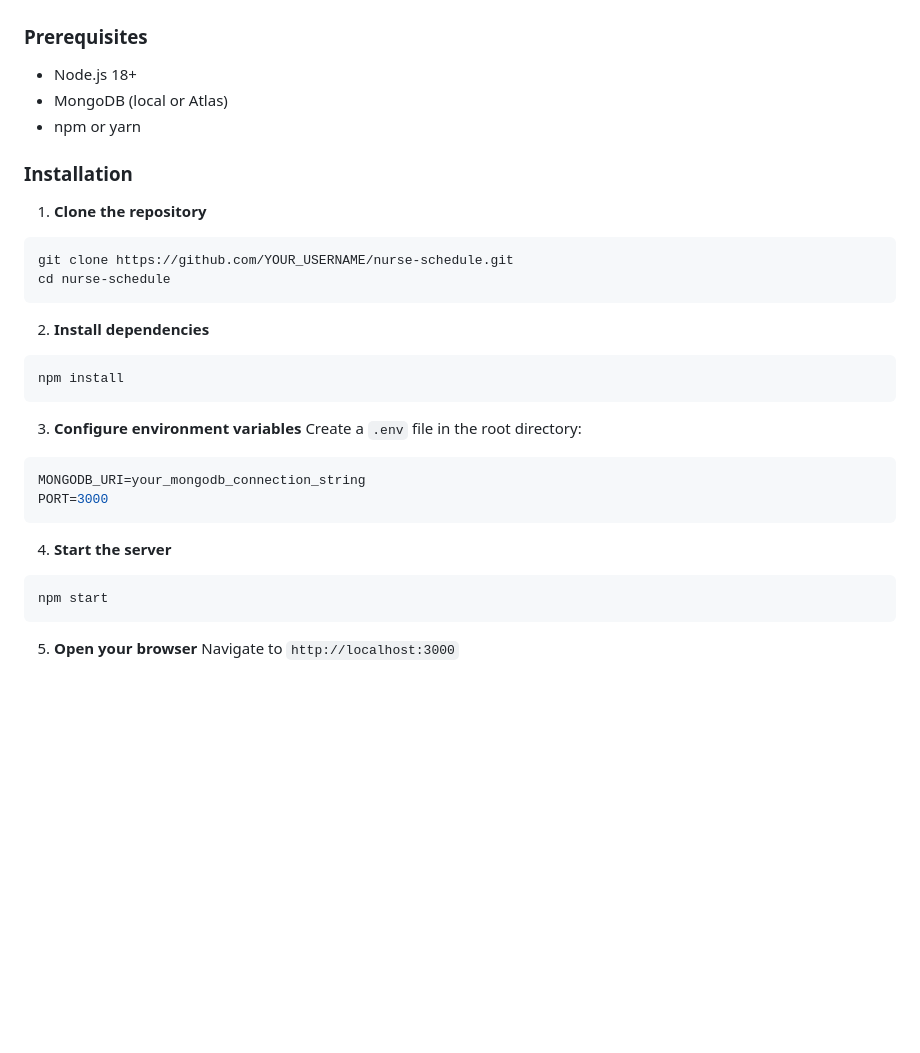
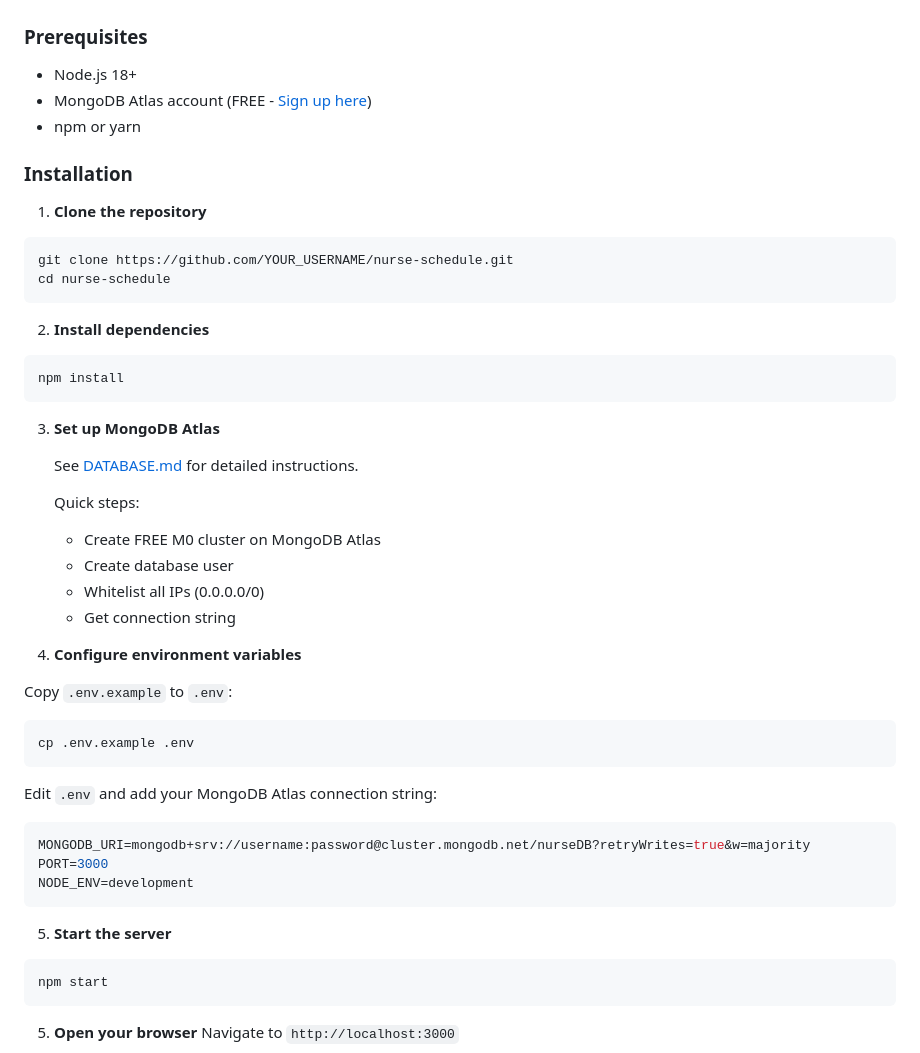
Before and after one commit to cmmanuel2000/nurse-schedule, a Markdown page: README.md, the part around one of its changes. Rendered like a GitHub page; blank space fills up the shorter version.

````diff
--- a/README.md
+++ b/README.md
@@ -34,7 +34,7 @@ A modern, intelligent scheduling application for healthcare facilities with an a
 
 ### Prerequisites
 - Node.js 18+
-- MongoDB (local or Atlas)
+- MongoDB Atlas account (FREE - [Sign up here](https://www.mongodb.com/cloud/atlas))
 - npm or yarn
 
 ### Installation
@@ -50,14 +50,31 @@ cd nurse-schedule
 npm install
 ```
 
-3. **Configure environment variables**
-Create a `.env` file in the root directory:
-```env
-MONGODB_URI=your_mongodb_connection_string
-PORT=3000
+3. **Set up MongoDB Atlas**
+
+   See [DATABASE.md](./DATABASE.md) for detailed instructions.
+
+   Quick steps:
+   - Create FREE M0 cluster on MongoDB Atlas
+   - Create database user
+   - Whitelist all IPs (0.0.0.0/0)
+   - Get connection string
+
+4. **Configure environment variables**
+
+Copy `.env.example` to `.env`:
+```bash
+cp .env.example .env
 ```
 
-4. **Start the server**
+Edit `.env` and add your MongoDB Atlas connection string:
+```env
+MONGODB_URI=mongodb+srv://username:password@cluster.mongodb.net/nurseDB?retryWrites=true&w=majority
+PORT=3000
+NODE_ENV=development
+```
+
+5. **Start the server**
 ```bash
 npm start
 ```
````
Also changed, not shown: other parts of README.md (+3 -0 lines).
